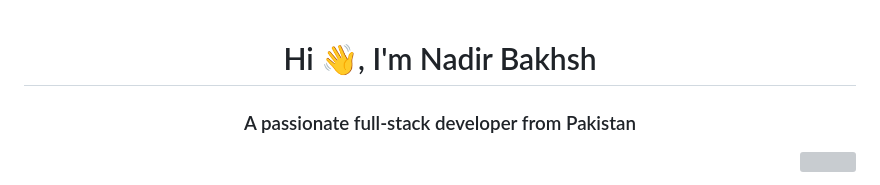
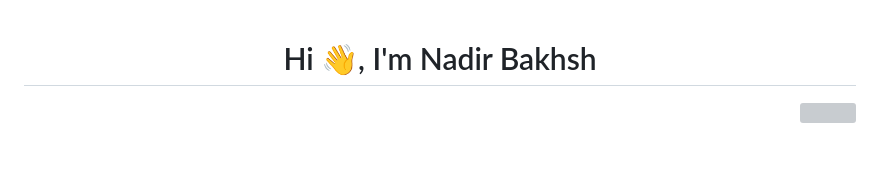
Before and after one commit to NadirBakhsh/NadirBakhsh, a Markdown page: README.md, the part around one of its changes. GitHub-like rendering; blank space fills up the shorter version; grey boxes are pictures that could not be loaded.

```diff
--- a/README.md
+++ b/README.md
@@ -1,4 +1,2 @@
 <h1 align="center">Hi 👋, I'm Nadir Bakhsh</h1>
-<h3 align="center">A passionate full-stack developer from Pakistan</h3>
-
 <p align="right"><img src="https://media.giphy.com/media/M9gbBd9nbDrOTu1Mqx/giphy.gif" width="100"/></p>
```
Also changed, not shown: other parts of README.md (+0 -34 lines).
